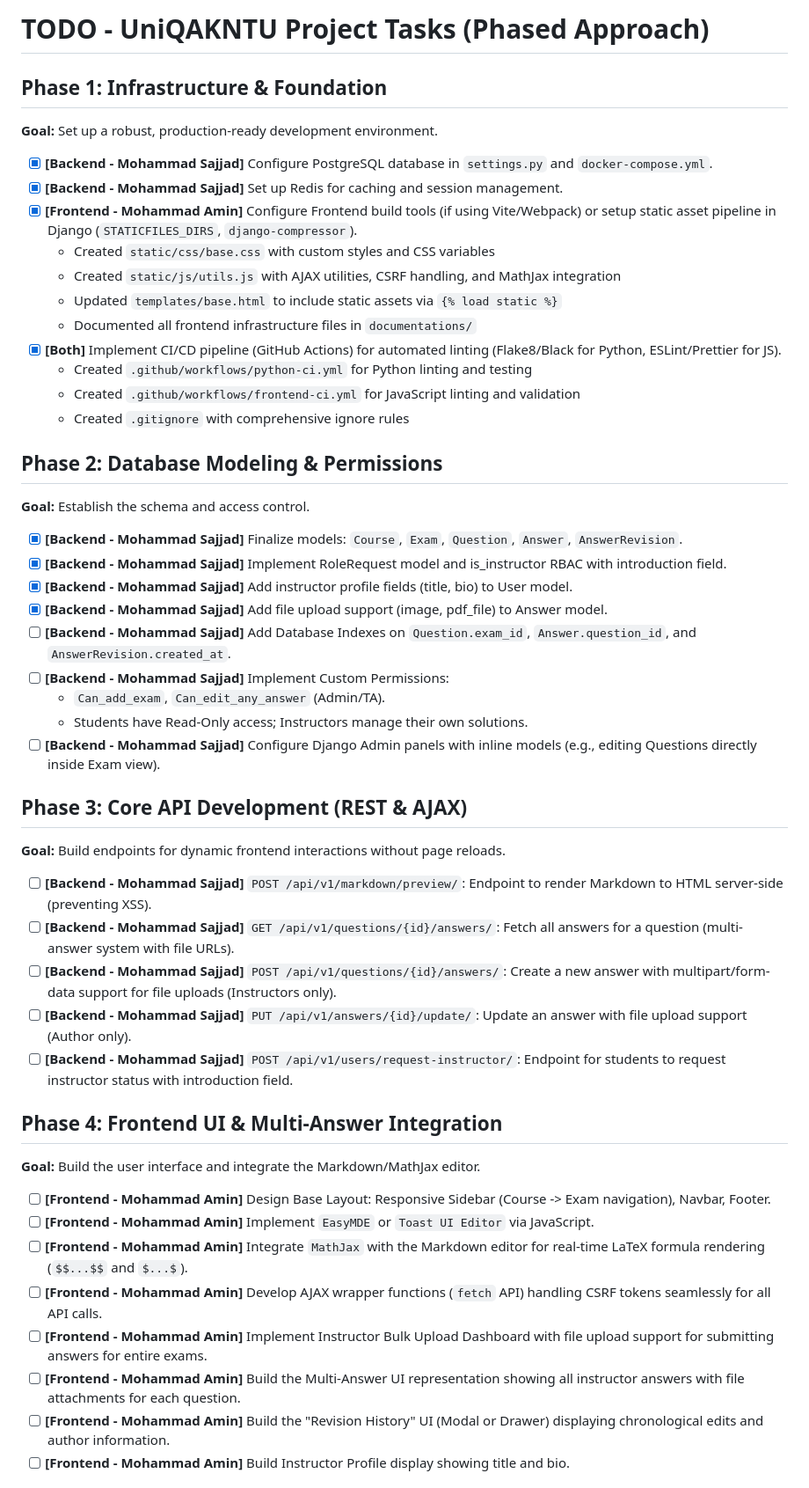
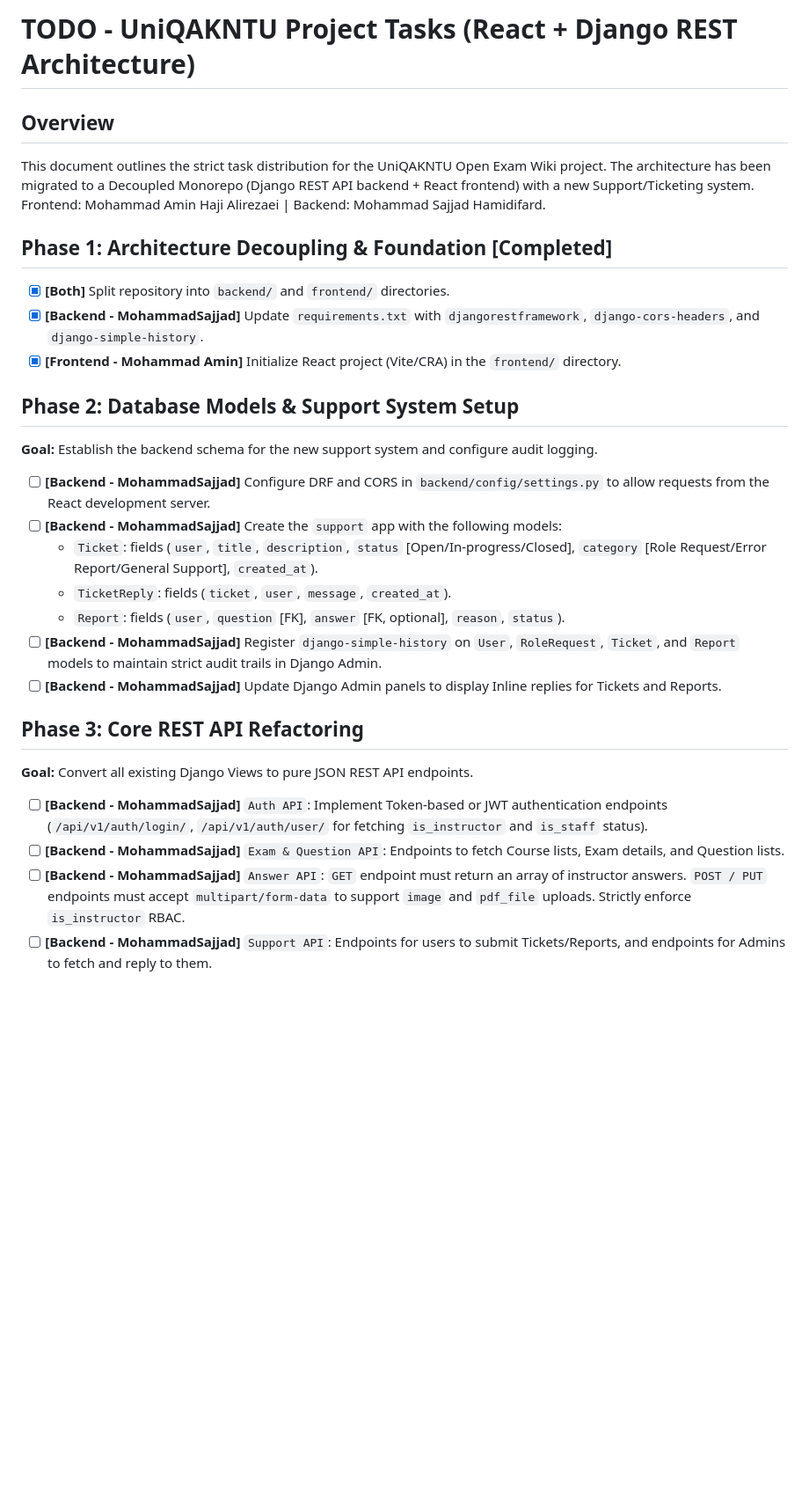
Before and after one commit to MAH-MSH-Products/UniQAKNTU, a Markdown page: TODO.md, the part around one of its changes. Shown at 88% size. Drawn GitHub-style; blank space fills up the shorter version.

```diff
--- a/TODO.md
+++ b/TODO.md
@@ -1,47 +1,29 @@
-# TODO - UniQAKNTU Project Tasks (Phased Approach)
+# TODO - UniQAKNTU Project Tasks (React + Django REST Architecture)
 
-## Phase 1: Infrastructure & Foundation
-**Goal:** Set up a robust, production-ready development environment.
-- [x] **[Backend - Mohammad Sajjad]** Configure PostgreSQL database in `settings.py` and `docker-compose.yml`.
-- [x] **[Backend - Mohammad Sajjad]** Set up Redis for caching and session management.
-- [x] **[Frontend - Mohammad Amin]** Configure Frontend build tools (if using Vite/Webpack) or setup static asset pipeline in Django (`STATICFILES_DIRS`, `django-compressor`).
-  - Created `static/css/base.css` with custom styles and CSS variables
-  - Created `static/js/utils.js` with AJAX utilities, CSRF handling, and MathJax integration
-  - Updated `templates/base.html` to include static assets via `{% load static %}`
-  - Documented all frontend infrastructure files in `documentations/`
-- [x] **[Both]** Implement CI/CD pipeline (GitHub Actions) for automated linting (Flake8/Black for Python, ESLint/Prettier for JS).
-  - Created `.github/workflows/python-ci.yml` for Python linting and testing
-  - Created `.github/workflows/frontend-ci.yml` for JavaScript linting and validation
-  - Created `.gitignore` with comprehensive ignore rules
+## Overview
+This document outlines the strict task distribution for the UniQAKNTU Open Exam Wiki project.
+The architecture has been migrated to a Decoupled Monorepo (Django REST API backend + React frontend) with a new Support/Ticketing system.
+Frontend: Mohammad Amin Haji Alirezaei | Backend: Mohammad Sajjad Hamidifard.
 
-## Phase 2: Database Modeling & Permissions
-**Goal:** Establish the schema and access control.
-- [x] **[Backend - Mohammad Sajjad]** Finalize models: `Course`, `Exam`, `Question`, `Answer`, `AnswerRevision`.
-- [x] **[Backend - Mohammad Sajjad]** Implement RoleRequest model and is_instructor RBAC with introduction field.
-- [x] **[Backend - Mohammad Sajjad]** Add instructor profile fields (title, bio) to User model.
-- [x] **[Backend - Mohammad Sajjad]** Add file upload support (image, pdf_file) to Answer model.
-- [ ] **[Backend - Mohammad Sajjad]** Add Database Indexes on `Question.exam_id`, `Answer.question_id`, and `AnswerRevision.created_at`.
-- [ ] **[Backend - Mohammad Sajjad]** Implement Custom Permissions:
-  - `Can_add_exam`, `Can_edit_any_answer` (Admin/TA).
-  - Students have Read-Only access; Instructors manage their own solutions.
-- [ ] **[Backend - Mohammad Sajjad]** Configure Django Admin panels with inline models (e.g., editing Questions directly inside Exam view).
+## Phase 1: Architecture Decoupling & Foundation [Completed]
+- [x] **[Both]** Split repository into `backend/` and `frontend/` directories.
+- [x] **[Backend - MohammadSajjad]** Update `requirements.txt` with `djangorestframework`, `django-cors-headers`, and `django-simple-history`.
+- [x] **[Frontend - Mohammad Amin]** Initialize React project (Vite/CRA) in the `frontend/` directory.
 
-## Phase 3: Core API Development (REST & AJAX)
-**Goal:** Build endpoints for dynamic frontend interactions without page reloads.
-- [ ] **[Backend - Mohammad Sajjad]** `POST /api/v1/markdown/preview/`: Endpoint to render Markdown to HTML server-side (preventing XSS).
-- [ ] **[Backend - Mohammad Sajjad]** `GET /api/v1/questions/{id}/answers/`: Fetch all answers for a question (multi-answer system with file URLs).
-- [ ] **[Backend - Mohammad Sajjad]** `POST /api/v1/questions/{id}/answers/`: Create a new answer with multipart/form-data support for file uploads (Instructors only).
-- [ ] **[Backend - Mohammad Sajjad]** `PUT /api/v1/answers/{id}/update/`: Update an answer with file upload support (Author only).
-- [ ] **[Backend - Mohammad Sajjad]** `POST /api/v1/users/request-instructor/`: Endpoint for students to request instructor status with introduction field.
+## Phase 2: Database Models & Support System Setup
+**Goal:** Establish the backend schema for the new support system and configure audit logging.
+- [ ] **[Backend - MohammadSajjad]** Configure DRF and CORS in `backend/config/settings.py` to allow requests from the React development server.
+- [ ] **[Backend - MohammadSajjad]** Create the `support` app with the following models:
+    - `Ticket`: fields (`user`, `title`, `description`, `status` [Open/In-progress/Closed], `category` [Role Request/Error Report/General Support], `created_at`).
+    - `TicketReply`: fields (`ticket`, `user`, `message`, `created_at`).
+    - `Report`: fields (`user`, `question` [FK], `answer` [FK, optional], `reason`, `status`).
+- [ ] **[Backend - MohammadSajjad]** Register `django-simple-history` on `User`, `RoleRequest`, `Ticket`, and `Report` models to maintain strict audit trails in Django Admin.
+- [ ] **[Backend - MohammadSajjad]** Update Django Admin panels to display Inline replies for Tickets and Reports.
 
-## Phase 4: Frontend UI & Multi-Answer Integration
-**Goal:** Build the user interface and integrate the Markdown/MathJax editor.
-- [ ] **[Frontend - Mohammad Amin]** Design Base Layout: Responsive Sidebar (Course -> Exam navigation), Navbar, Footer.
-- [ ] **[Frontend - Mohammad Amin]** Implement `EasyMDE` or `Toast UI Editor` via JavaScript.
-- [ ] **[Frontend - Mohammad Amin]** Integrate `MathJax` with the Markdown editor for real-time LaTeX formula rendering (`$$...$$` and `$...$`).
-- [ ] **[Frontend - Mohammad Amin]** Develop AJAX wrapper functions (`fetch` API) handling CSRF tokens seamlessly for all API calls.
-- [ ] **[Frontend - Mohammad Amin]** Implement Instructor Bulk Upload Dashboard with file upload support for submitting answers for entire exams.
-- [ ] **[Frontend - Mohammad Amin]** Build the Multi-Answer UI representation showing all instructor answers with file attachments for each question.
-- [ ] **[Frontend - Mohammad Amin]** Build the "Revision History" UI (Modal or Drawer) displaying chronological edits and author information.
-- [ ] **[Frontend - Mohammad Amin]** Build Instructor Profile display showing title and bio.
+## Phase 3: Core REST API Refactoring
+**Goal:** Convert all existing Django Views to pure JSON REST API endpoints.
+- [ ] **[Backend - MohammadSajjad]** `Auth API`: Implement Token-based or JWT authentication endpoints (`/api/v1/auth/login/`, `/api/v1/auth/user/` for fetching `is_instructor` and `is_staff` status).
+- [ ] **[Backend - MohammadSajjad]** `Exam & Question API`: Endpoints to fetch Course lists, Exam details, and Question lists.
+- [ ] **[Backend - MohammadSajjad]** `Answer API`: `GET` endpoint must return an array of instructor answers. `POST / PUT` endpoints must accept `multipart/form-data` to support `image` and `pdf_file` uploads. Strictly enforce `is_instructor` RBAC.
+- [ ] **[Backend - MohammadSajjad]** `Support API`: Endpoints for users to submit Tickets/Reports, and endpoints for Admins to fetch and reply to them.
 
```
Also changed, not shown: other parts of TODO.md (+18 -7 lines).
